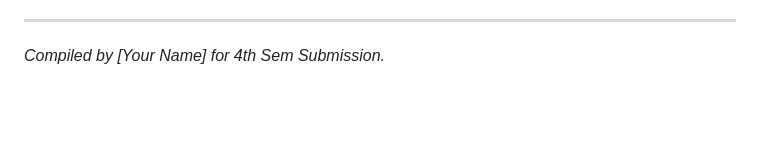
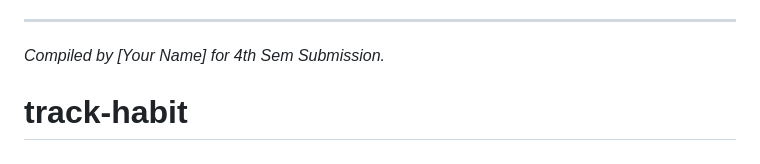
Before and after one commit to rammy-yada/track-habit, a Markdown page: README.md, the part around the change. GitHub-like rendering; blank space fills up the shorter version.

```diff
--- a/README.md
+++ b/README.md
@@ -79,3 +79,4 @@
 ---
 
 *Compiled by [Your Name] for 4th Sem Submission.*
+# track-habit
```
